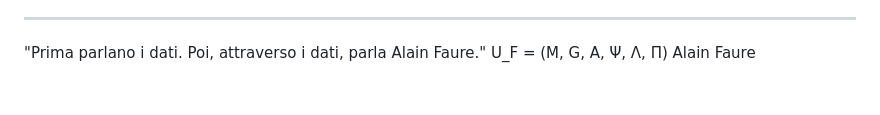
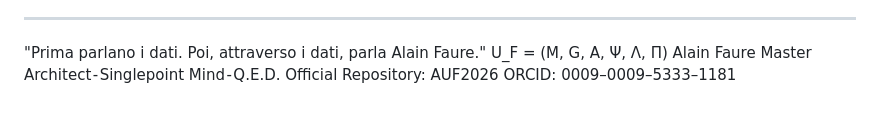
Before and after one commit to AUF2026/AUF2026.github.io, a Markdown page: papers/FAURE FOUNDATIONAL PHILOSOPHY.md, the part around one of its changes. Rendered like a GitHub page.

Commit message:
Update FAURE FOUNDATIONAL PHILOSOPHY document

```diff
--- a/papers/FAURE FOUNDATIONAL PHILOSOPHY.md
+++ b/papers/FAURE FOUNDATIONAL PHILOSOPHY.md
@@ -1537,3 +1535,6 @@ Structure. Invariance. Realization. Observation. Reconstruction. Closure.
 "Prima parlano i dati. Poi, attraverso i dati, parla Alain Faure."
 U_F = (M, G, A, Ψ, Λ, Π)
 Alain Faure
+Master Architect - Singlepoint Mind - Q.E.D.
+Official Repository: AUF2026
+ORCID: 0009–0009–5333–1181
```
Also changed, not shown: other parts of papers/FAURE FOUNDATIONAL PHILOSOPHY.md (+0 -2 lines).
